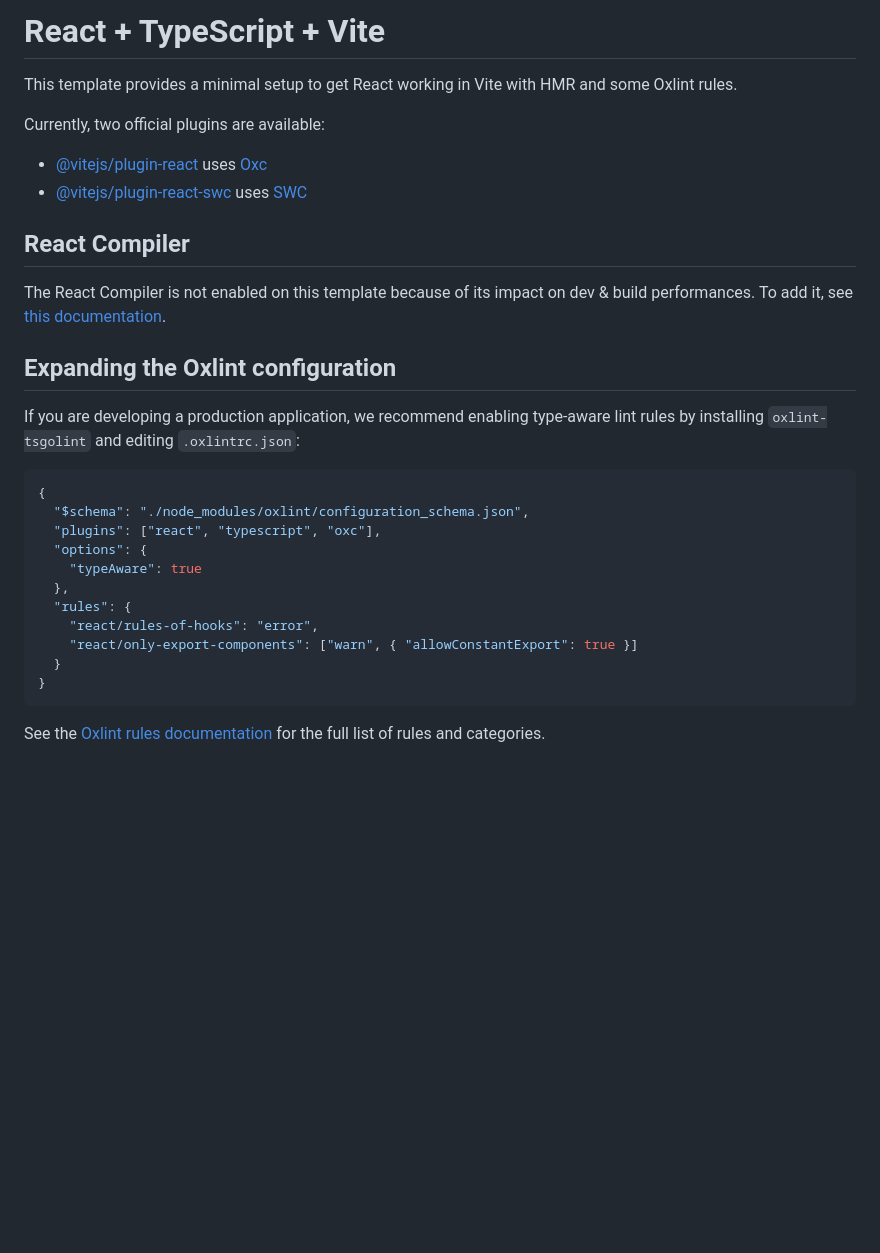
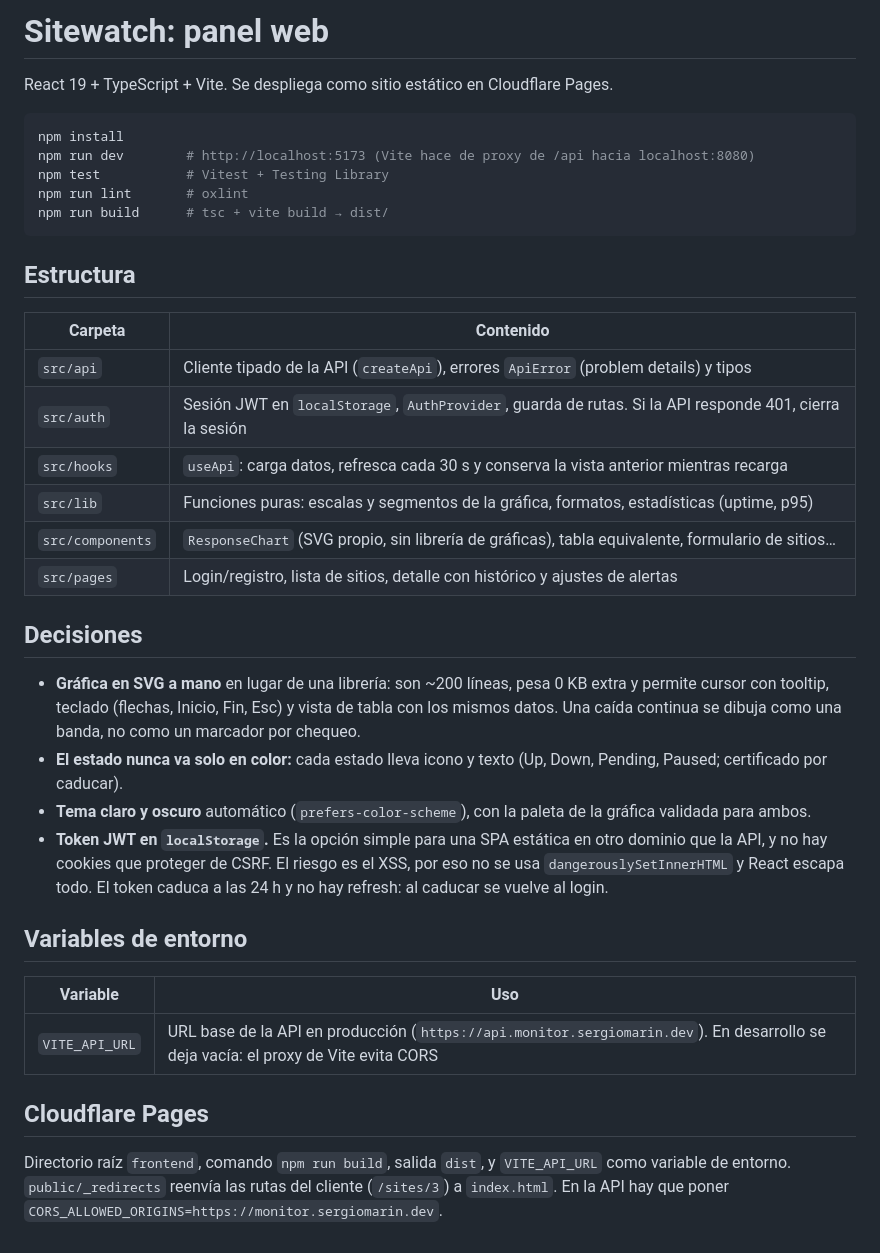
Before and after one commit to smarinb/sitewatch, a Markdown page: frontend/README.md, the part around the change. Drawn GitHub-style; blank space fills up the shorter version.

Commit message:
Run the panel's tests in CI and document it
The frontend job now runs the Vitest suite. The README gains screenshots
(fake demo data only), the API changes and the Cloudflare Pages settings;
the frontend README explains the structure and the decisions behind the
hand-written chart and the token storage.

Co-Authored-By: Claude Sonnet 5.5 <noreply@anthropic.com>

````diff
--- a/frontend/README.md
+++ b/frontend/README.md
@@ -1,32 +1,35 @@
-# React + TypeScript + Vite
+# Sitewatch: panel web
 
-This template provides a minimal setup to get React working in Vite with HMR and some Oxlint rules.
+React 19 + TypeScript + Vite. Se despliega como sitio estático en Cloudflare Pages.
 
-Currently, two official plugins are available:
-
-- [@vitejs/plugin-react](https://github.com/vitejs/vite-plugin-react/blob/main/packages/plugin-react) uses [Oxc](https://oxc.rs)
-- [@vitejs/plugin-react-swc](https://github.com/vitejs/vite-plugin-react/blob/main/packages/plugin-react-swc) uses [SWC](https://swc.rs/)
-
-## React Compiler
-
-The React Compiler is not enabled on this template because of its impact on dev & build performances. To add it, see [this documentation](https://react.dev/learn/react-compiler/installation).
-
-## Expanding the Oxlint configuration
-
-If you are developing a production application, we recommend enabling type-aware lint rules by installing `oxlint-tsgolint` and editing `.oxlintrc.json`:
-
-```json
-{
-  "$schema": "./node_modules/oxlint/configuration_schema.json",
-  "plugins": ["react", "typescript", "oxc"],
-  "options": {
-    "typeAware": true
-  },
-  "rules": {
-    "react/rules-of-hooks": "error",
-    "react/only-export-components": ["warn", { "allowConstantExport": true }]
-  }
-}
+```bash
+npm install
+npm run dev        # http://localhost:5173 (Vite hace de proxy de /api hacia localhost:8080)
+npm test           # Vitest + Testing Library
+npm run lint       # oxlint
+npm run build      # tsc + vite build → dist/
 ```
 
-See the [Oxlint rules documentation](https://oxc.rs/docs/guide/usage/linter/rules) for the full list of rules and categories.
+## Estructura
+| Carpeta | Contenido |
+|---|---|
+| `src/api` | Cliente tipado de la API (`createApi`), errores `ApiError` (problem details) y tipos |
+| `src/auth` | Sesión JWT en `localStorage`, `AuthProvider`, guarda de rutas. Si la API responde 401, cierra la sesión |
+| `src/hooks` | `useApi`: carga datos, refresca cada 30 s y conserva la vista anterior mientras recarga |
+| `src/lib` | Funciones puras: escalas y segmentos de la gráfica, formatos, estadísticas (uptime, p95) |
+| `src/components` | `ResponseChart` (SVG propio, sin librería de gráficas), tabla equivalente, formulario de sitios… |
+| `src/pages` | Login/registro, lista de sitios, detalle con histórico y ajustes de alertas |
+
+## Decisiones
+- **Gráfica en SVG a mano** en lugar de una librería: son ~200 líneas, pesa 0 KB extra y permite cursor con tooltip, teclado (flechas, Inicio, Fin, Esc) y vista de tabla con los mismos datos. Una caída continua se dibuja como una banda, no como un marcador por chequeo.
+- **El estado nunca va solo en color:** cada estado lleva icono y texto (Up, Down, Pending, Paused; certificado por caducar).
+- **Tema claro y oscuro** automático (`prefers-color-scheme`), con la paleta de la gráfica validada para ambos.
+- **Token JWT en `localStorage`.** Es la opción simple para una SPA estática en otro dominio que la API, y no hay cookies que proteger de CSRF. El riesgo es el XSS, por eso no se usa `dangerouslySetInnerHTML` y React escapa todo. El token caduca a las 24 h y no hay refresh: al caducar se vuelve al login.
+
+## Variables de entorno
+| Variable | Uso |
+|---|---|
+| `VITE_API_URL` | URL base de la API en producción (`https://api.monitor.sergiomarin.dev`). En desarrollo se deja vacía: el proxy de Vite evita CORS |
+
+## Cloudflare Pages
+Directorio raíz `frontend`, comando `npm run build`, salida `dist`, y `VITE_API_URL` como variable de entorno. `public/_redirects` reenvía las rutas del cliente (`/sites/3`) a `index.html`. En la API hay que poner `CORS_ALLOWED_ORIGINS=https://monitor.sergiomarin.dev`.
````
Also changed, not shown: CLAUDE.md (+5 -4 lines), README.md (+11 -3 lines), docs/screenshots/dashboard.png (added), docs/screenshots/detail-dark.png (added), docs/screenshots/detail.png (added), 1 other file.
